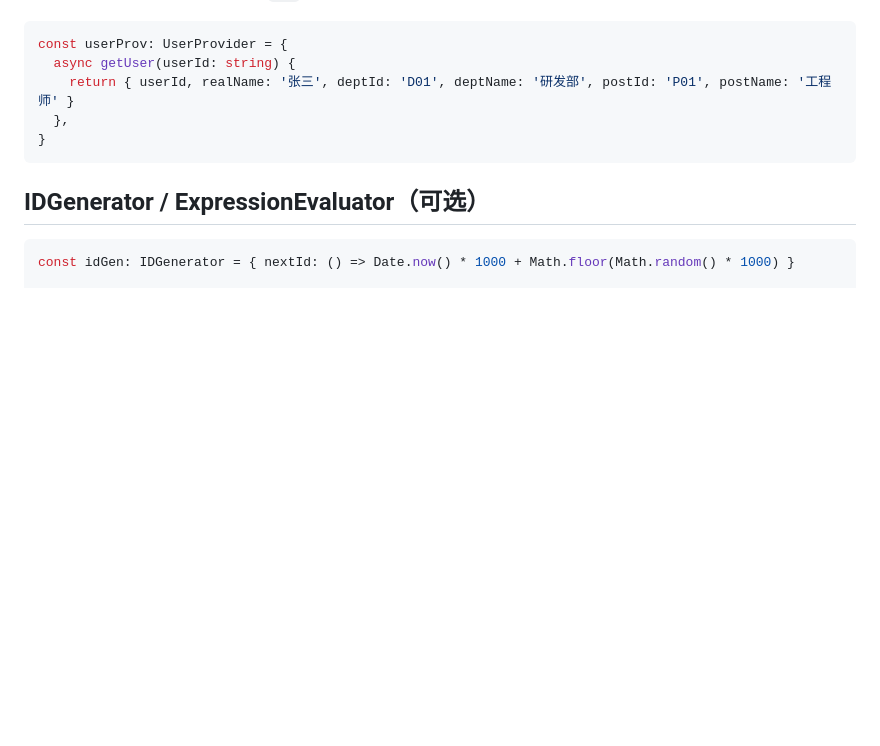
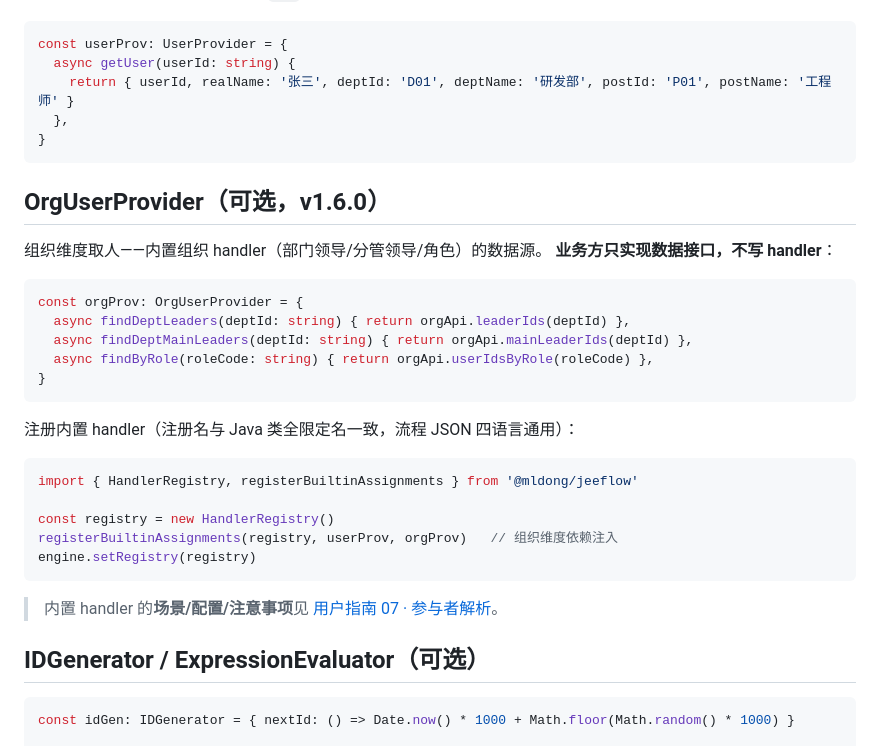
Before and after one commit to mldong/jeeflow-node, a Markdown page: docs/spi-guide.md, the part around the change. Rendered like a GitHub page; blank space fills up the shorter version.

Commit message:
docs(16): spi-guide 补 OrgUserProvider 说明 + registerBuiltinAssignments 注册示例

````diff
--- a/docs/spi-guide.md
+++ b/docs/spi-guide.md
@@ -76,6 +76,31 @@ const userProv: UserProvider = {
 }
 ```
 
+## OrgUserProvider（可选，v1.6.0）
+
+组织维度取人——内置组织 handler（部门领导/分管领导/角色）的数据源。
+**业务方只实现数据接口，不写 handler**：
+
+```ts
+const orgProv: OrgUserProvider = {
+  async findDeptLeaders(deptId: string) { return orgApi.leaderIds(deptId) },
+  async findDeptMainLeaders(deptId: string) { return orgApi.mainLeaderIds(deptId) },
+  async findByRole(roleCode: string) { return orgApi.userIdsByRole(roleCode) },
+}
+```
+
+注册内置 handler（注册名与 Java 类全限定名一致，流程 JSON 四语言通用）：
+
+```ts
+import { HandlerRegistry, registerBuiltinAssignments } from '@mldong/jeeflow'
+
+const registry = new HandlerRegistry()
+registerBuiltinAssignments(registry, userProv, orgProv)   // 组织维度依赖注入
+engine.setRegistry(registry)
+```
+
+> 内置 handler 的**场景/配置/注意事项**见 [用户指南 07 · 参与者解析](../../guides/07-assignment-handlers.md)。
+
 ## IDGenerator / ExpressionEvaluator（可选）
 
 ```ts
````
